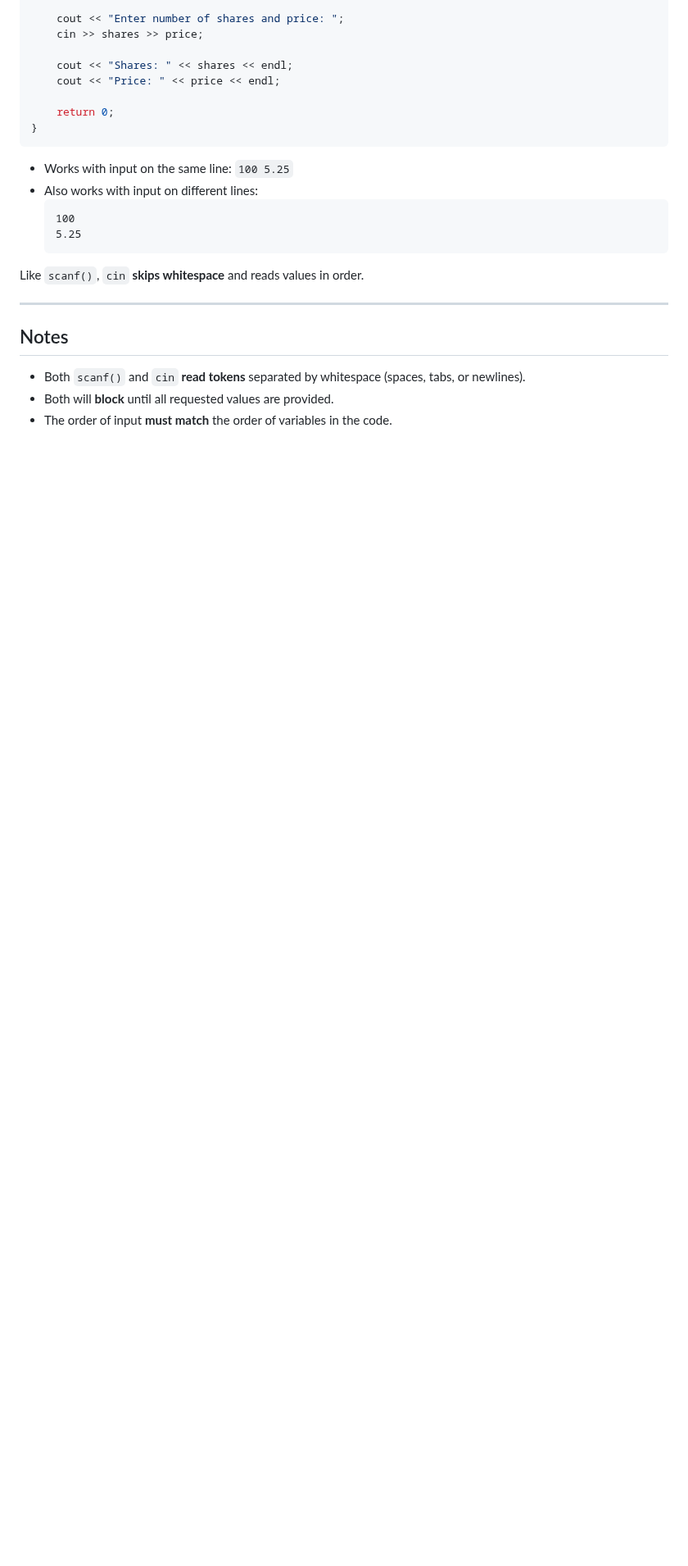
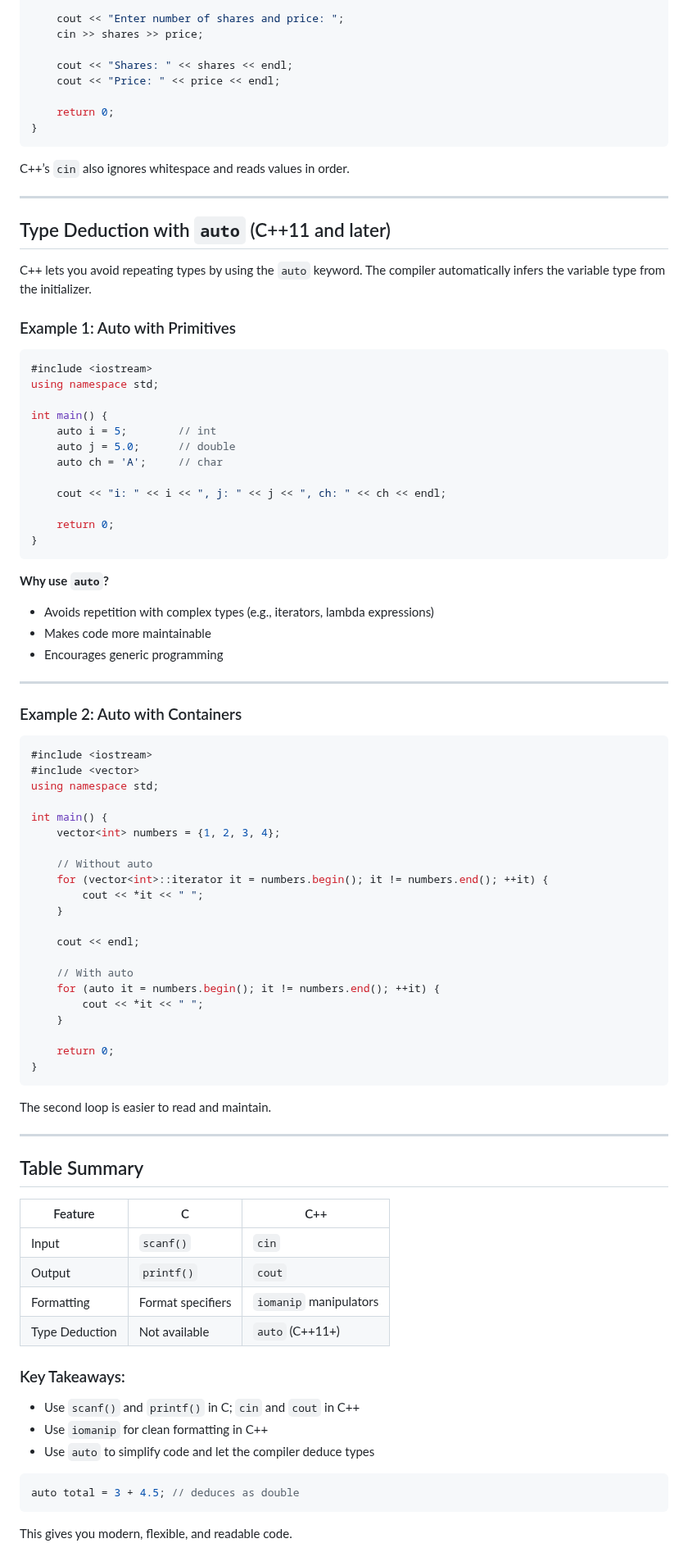
Before and after one commit to manloloy/ECE205Course, a Markdown page: CourseNotes/01e-InputOutput&FormatSpecifiers.md, the part around one of its changes. Shown at 82% size. GitHub-like rendering; blank space fills up the shorter version.

````diff
--- a/CourseNotes/01e-InputOutput&FormatSpecifiers.md
+++ b/CourseNotes/01e-InputOutput&FormatSpecifiers.md
@@ -135,19 +129,86 @@ int main() {
 }
 ```
 
-- Works with input on the same line: `100 5.25`
-- Also works with input on different lines:
-  ```
-  100
-  5.25
-  ```
-
-Like `scanf()`, `cin` **skips whitespace** and reads values in order.
+C++’s `cin` also ignores whitespace and reads values in order.
 
 ---
 
-## Notes
+## Type Deduction with `auto` (C++11 and later)
 
-- Both `scanf()` and `cin` **read tokens** separated by whitespace (spaces, tabs, or newlines).
-- Both will **block** until all requested values are provided.
-- The order of input **must match** the order of variables in the code.
+C++ lets you avoid repeating types by using the `auto` keyword. The compiler automatically infers the variable type from the initializer.
+
+### Example 1: Auto with Primitives
+
+```cpp
+#include <iostream>
+using namespace std;
+
+int main() {
+    auto i = 5;        // int
+    auto j = 5.0;      // double
+    auto ch = 'A';     // char
+
+    cout << "i: " << i << ", j: " << j << ", ch: " << ch << endl;
+
+    return 0;
+}
+```
+
+**Why use `auto`?**
+
+- Avoids repetition with complex types (e.g., iterators, lambda expressions)
+- Makes code more maintainable
+- Encourages generic programming
+
+---
+
+### Example 2: Auto with Containers
+
+```cpp
+#include <iostream>
+#include <vector>
+using namespace std;
+
+int main() {
+    vector<int> numbers = {1, 2, 3, 4};
+
+    // Without auto
+    for (vector<int>::iterator it = numbers.begin(); it != numbers.end(); ++it) {
+        cout << *it << " ";
+    }
+
+    cout << endl;
+
+    // With auto
+    for (auto it = numbers.begin(); it != numbers.end(); ++it) {
+        cout << *it << " ";
+    }
+
+    return 0;
+}
+```
+
+The second loop is easier to read and maintain.
+
+---
+
+## Table Summary
+
+| Feature        | C                      | C++                        |
+|----------------|------------------------|-----------------------------|
+| Input          | `scanf()`              | `cin`                      |
+| Output         | `printf()`             | `cout`                     |
+| Formatting     | Format specifiers      | `iomanip` manipulators     |
+| Type Deduction | Not available          | `auto` (C++11+)            |
+
+### Key Takeaways:
+
+- Use `scanf()` and `printf()` in C; `cin` and `cout` in C++
+- Use `iomanip` for clean formatting in C++
+- Use `auto` to simplify code and let the compiler deduce types
+
+```cpp
+auto total = 3 + 4.5; // deduces as double
+```
+
+This gives you modern, flexible, and readable code.
````
Also changed, not shown: other parts of CourseNotes/01e-InputOutput&FormatSpecifiers.md (+14 -20 lines).
